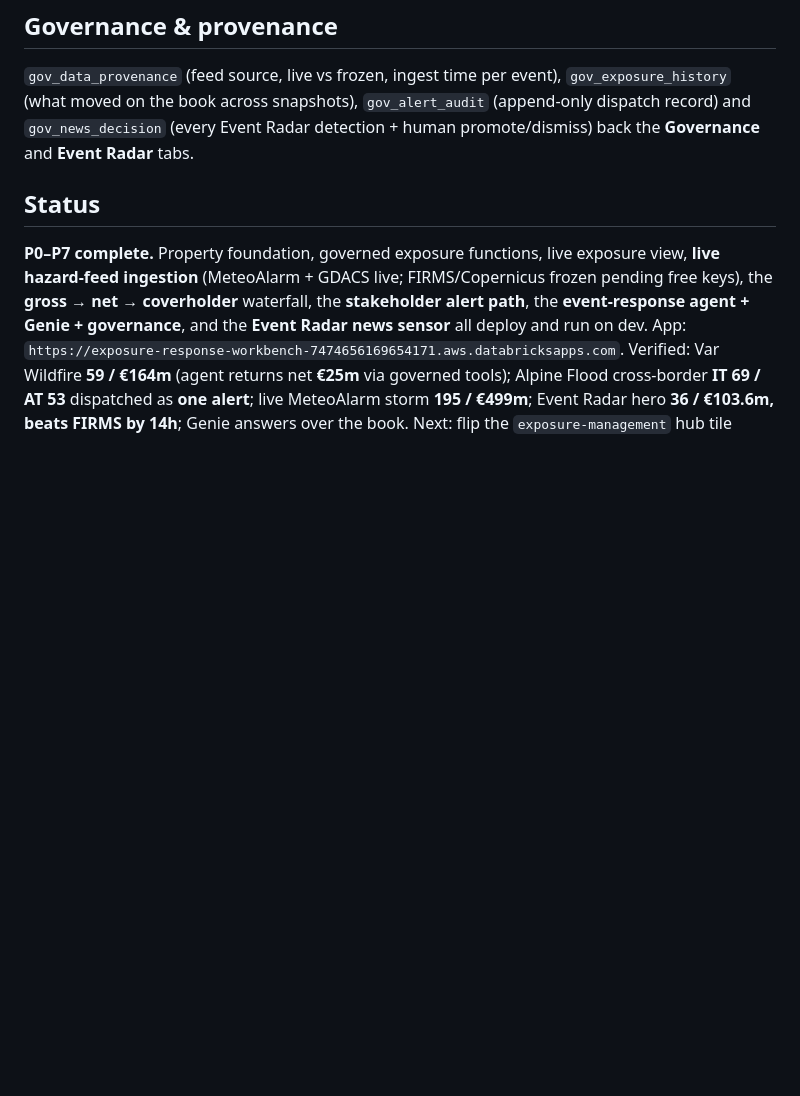
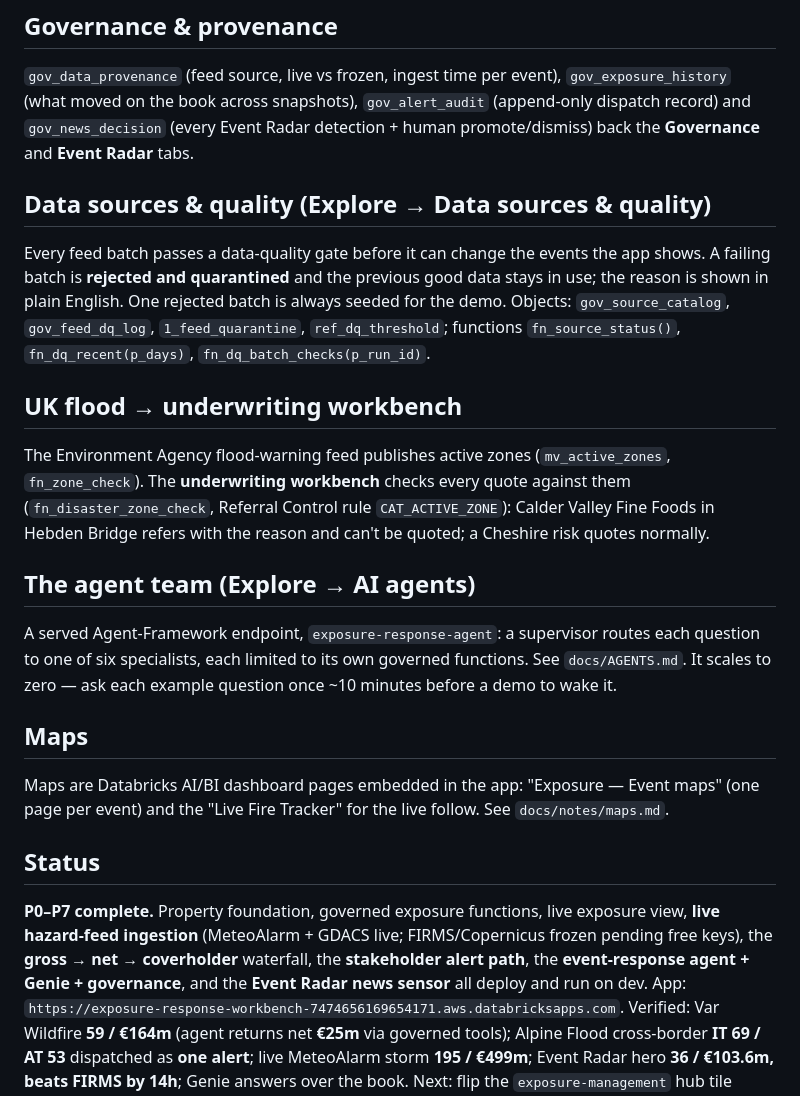
Before and after one commit to wryszka/exposure-response-workbench, a Markdown page: README.md, the part around the change. GitHub-like rendering; blank space fills up the shorter version.

Commit message:
DECISIONS + README: consolidate the overnight five-track build
Co-authored-by: Isaac <no-reply@databricks.com>

```diff
--- a/README.md
+++ b/README.md
@@ -97,6 +97,18 @@ audited append-only in `gov_news_decision`. Hero: a Var wildfire press item thre
 on the book across snapshots), `gov_alert_audit` (append-only dispatch record) and `gov_news_decision` (every
 Event Radar detection + human promote/dismiss) back the **Governance** and **Event Radar** tabs.
 
+## Data sources & quality (Explore → Data sources & quality)
+Every feed batch passes a data-quality gate before it can change the events the app shows. A failing batch is **rejected and quarantined** and the previous good data stays in use; the reason is shown in plain English. One rejected batch is always seeded for the demo. Objects: `gov_source_catalog`, `gov_feed_dq_log`, `1_feed_quarantine`, `ref_dq_threshold`; functions `fn_source_status()`, `fn_dq_recent(p_days)`, `fn_dq_batch_checks(p_run_id)`.
+
+## UK flood → underwriting workbench
+The Environment Agency flood-warning feed publishes active zones (`mv_active_zones`, `fn_zone_check`). The **underwriting workbench** checks every quote against them (`fn_disaster_zone_check`, Referral Control rule `CAT_ACTIVE_ZONE`): Calder Valley Fine Foods in Hebden Bridge refers with the reason and can't be quoted; a Cheshire risk quotes normally.
+
+## The agent team (Explore → AI agents)
+A served Agent-Framework endpoint, `exposure-response-agent`: a supervisor routes each question to one of six specialists, each limited to its own governed functions. See `docs/AGENTS.md`. It scales to zero — ask each example question once ~10 minutes before a demo to wake it.
+
+## Maps
+Maps are Databricks AI/BI dashboard pages embedded in the app: "Exposure — Event maps" (one page per event) and the "Live Fire Tracker" for the live follow. See `docs/notes/maps.md`.
+
 ## Status
 **P0–P7 complete.** Property foundation, governed exposure functions, live exposure view, **live hazard-feed
 ingestion** (MeteoAlarm + GDACS live; FIRMS/Copernicus frozen pending free keys), the **gross → net → coverholder**
```
Also changed, not shown: DECISIONS.md (+9 -0 lines).
